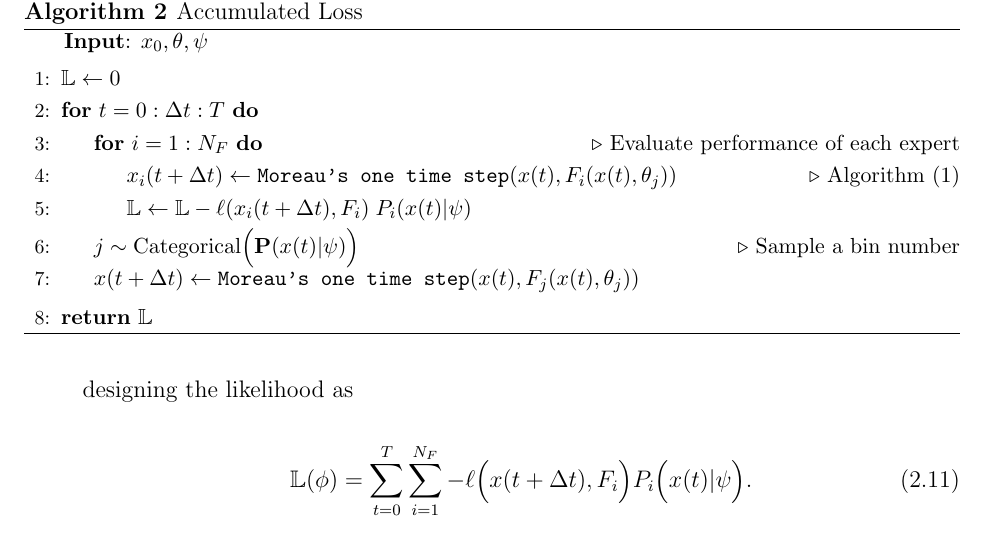
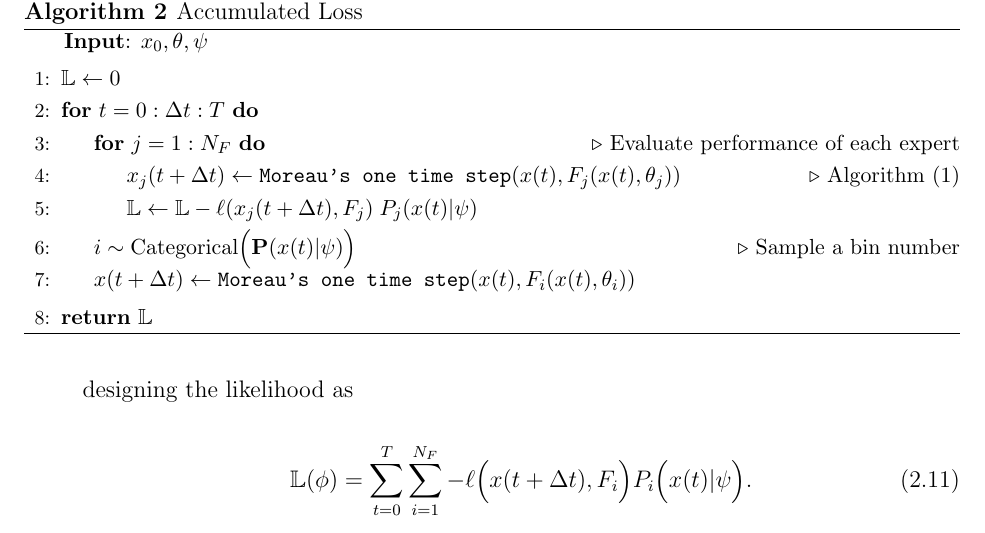
Before and after one commit to nardosashenafi/dissertation, a LaTeX thesis (TeX/src/root.tex, which reads TeX/src/contents/moe/methods.tex): part of page 29 of 125, cut so that both start at the same text. Compiled offline with pdfLaTeX.

Commit message:
fixing algorithm typos

```diff
--- a/TeX/src/contents/moe/methods.tex
+++ b/TeX/src/contents/moe/methods.tex
@@ -124,12 +124,12 @@ We present two viable choices for the running cost function.
             \State $\mathbb{L} \leftarrow 0$
             % \algrenewcommand\algorithmicindent{0em} % No indent
                 \For{$t = 0:\Delta t:T$}
-                \For{$i=1:N_F$}\Comment{Evaluate performance of each expert}
-                    \State $x_i(t+\Delta t) \leftarrow \texttt{Moreau's one time step}(x(t), F_i(x(t), \theta_j))$\Comment{Algorithm~\eqref{algo:moreau}}
-                    \State $\mathbb{L} \leftarrow \mathbb{L} - \ell(x_i(t+\Delta t), F_i) \; P_i(x(t) | \psi)$
+                \For{$j=1:N_F$}\Comment{Evaluate performance of each expert}
+                    \State $x_j(t+\Delta t) \leftarrow \texttt{Moreau's one time step}(x(t), F_j(x(t), \theta_j))$\Comment{Algorithm~\eqref{algo:moreau}}
+                    \State $\mathbb{L} \leftarrow \mathbb{L} - \ell(x_j(t+\Delta t), F_j) \; P_j(x(t) | \psi)$
                 \EndFor
-                \State $j \sim \text{Categorical}\Bigl(\mathbf{P}(x(t)| \psi)\Bigr)$ \Comment{Sample a bin number}
-                \State $x(t + \Delta t) \leftarrow \texttt{Moreau's one time step}(x(t), F_j(x(t), \theta_j))$
+                \State $i \sim \text{Categorical}\Bigl(\mathbf{P}(x(t)| \psi)\Bigr)$ \Comment{Sample a bin number}
+                \State $x(t + \Delta t) \leftarrow \texttt{Moreau's one time step}(x(t), F_i(x(t), \theta_i))$
                 \EndFor
             \State \textbf{return} $\mathbb{L}$
         \end{algorithmic}
```
Also changed, not shown: 1 other file.
